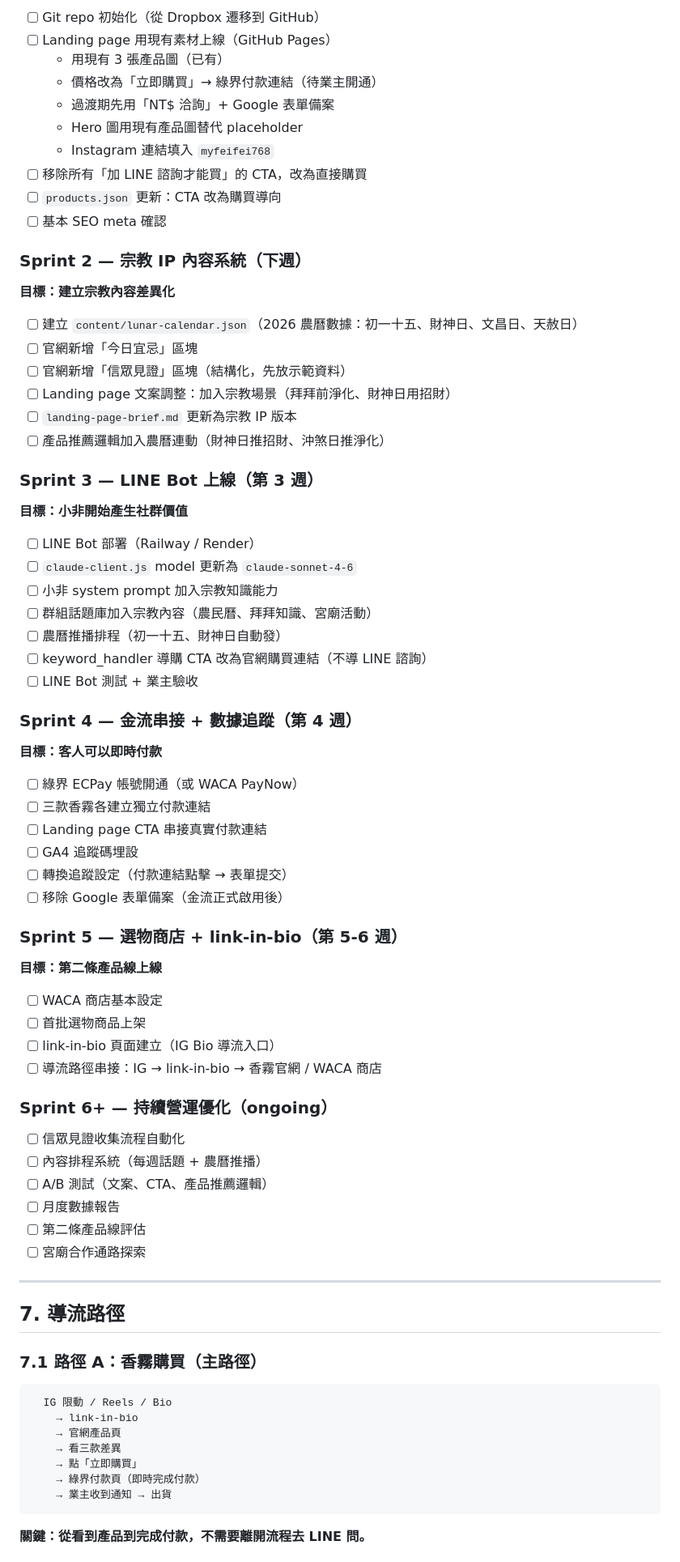
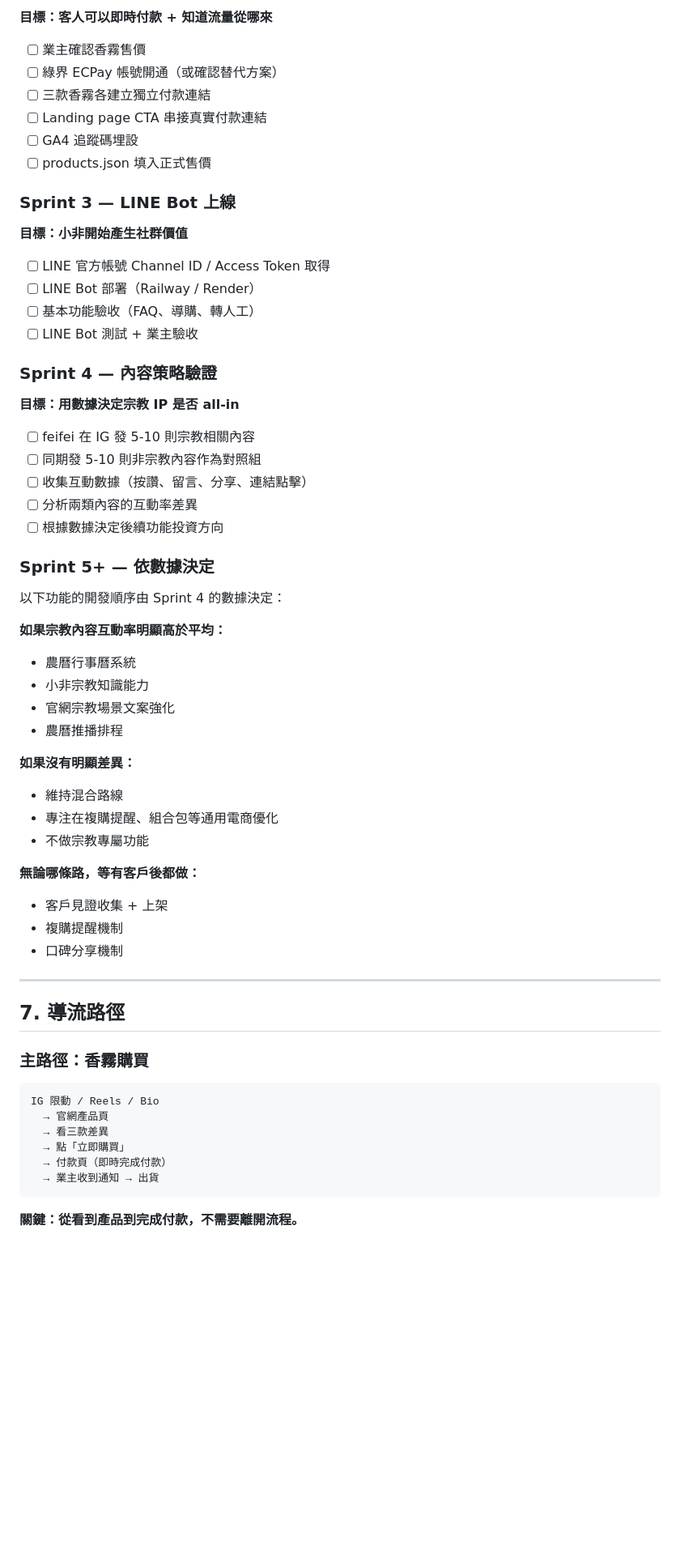
Before and after one commit to Ian0323/feifei-ecommerce, a Markdown page: plan.md, the part around one of its changes. Shown at 81% size. Drawn GitHub-style; blank space fills up the shorter version.

````diff
--- a/plan.md
+++ b/plan.md
@@ -201,82 +230,66 @@ LINE **不是訂單入口**。LINE 的角色：
 
-- [ ] Git repo 初始化（從 Dropbox 遷移到 GitHub）
-- [ ] Landing page 用現有素材上線（GitHub Pages）
-  - 用現有 3 張產品圖（已有）
-  - 價格改為「立即購買」→ 綠界付款連結（待業主開通）
-  - 過渡期先用「NT$ 洽詢」+ Google 表單備案
-  - Hero 圖用現有產品圖替代 placeholder
-  - Instagram 連結填入 `myfeifei768`
-- [ ] 移除所有「加 LINE 諮詢才能買」的 CTA，改為直接購買
-- [ ] `products.json` 更新：CTA 改為購買導向
-- [ ] 基本 SEO meta 確認
+**目標：客人可以即時付款 + 知道流量從哪來**
 
-### Sprint 2 — 宗教 IP 內容系統（下週）
+- [ ] 業主確認香霧售價
+- [ ] 綠界 ECPay 帳號開通（或確認替代方案）
+- [ ] 三款香霧各建立獨立付款連結
+- [ ] Landing page CTA 串接真實付款連結
+- [ ] GA4 追蹤碼埋設
+- [ ] products.json 填入正式售價
 
-**目標：建立宗教內容差異化**
-
-- [ ] 建立 `content/lunar-calendar.json`（2026 農曆數據：初一十五、財神日、文昌日、天赦日）
-- [ ] 官網新增「今日宜忌」區塊
-- [ ] 官網新增「信眾見證」區塊（結構化，先放示範資料）
-- [ ] Landing page 文案調整：加入宗教場景（拜拜前淨化、財神日用招財）
-- [ ] `landing-page-brief.md` 更新為宗教 IP 版本
-- [ ] 產品推薦邏輯加入農曆連動（財神日推招財、沖煞日推淨化）
-
-### Sprint 3 — LINE Bot 上線（第 3 週）
+### Sprint 3 — LINE Bot 上線
 
 **目標：小非開始產生社群價值**
 
+- [ ] LINE 官方帳號 Channel ID / Access Token 取得
 - [ ] LINE Bot 部署（Railway / Render）
-- [ ] `claude-client.js` model 更新為 `claude-sonnet-4-6`
-- [ ] 小非 system prompt 加入宗教知識能力
-- [ ] 群組話題庫加入宗教內容（農民曆、拜拜知識、宮廟活動）
-- [ ] 農曆推播排程（初一十五、財神日自動發）
-- [ ] keyword_handler 導購 CTA 改為官網購買連結（不導 LINE 諮詢）
+- [ ] 基本功能驗收（FAQ、導購、轉人工）
 - [ ] LINE Bot 測試 + 業主驗收
 
-### Sprint 4 — 金流串接 + 數據追蹤（第 4 週）
+### Sprint 4 — 內容策略驗證
 
-**目標：客人可以即時付款**
+**目標：用數據決定宗教 IP 是否 all-in**
 
-- [ ] 綠界 ECPay 帳號開通（或 WACA PayNow）
-- [ ] 三款香霧各建立獨立付款連結
-- [ ] Landing page CTA 串接真實付款連結
-- [ ] GA4 追蹤碼埋設
-- [ ] 轉換追蹤設定（付款連結點擊 → 表單提交）
-- [ ] 移除 Google 表單備案（金流正式啟用後）
+- [ ] feifei 在 IG 發 5-10 則宗教相關內容
+- [ ] 同期發 5-10 則非宗教內容作為對照組
+- [ ] 收集互動數據（按讚、留言、分享、連結點擊）
+- [ ] 分析兩類內容的互動率差異
+- [ ] 根據數據決定後續功能投資方向
 
-### Sprint 5 — 選物商店 + link-in-bio（第 5-6 週）
+### Sprint 5+ — 依數據決定
 
-**目標：第二條產品線上線**
+以下功能的開發順序由 Sprint 4 的數據決定：
 
-- [ ] WACA 商店基本設定
-- [ ] 首批選物商品上架
-- [ ] link-in-bio 頁面建立（IG Bio 導流入口）
-- [ ] 導流路徑串接：IG → link-in-bio → 香霧官網 / WACA 商店
+**如果宗教內容互動率明顯高於平均：**
+- 農曆行事曆系統
+- 小非宗教知識能力
+- 官網宗教場景文案強化
+- 農曆推播排程
 
-### Sprint 6+ — 持續營運優化（ongoing）
+**如果沒有明顯差異：**
+- 維持混合路線
+- 專注在複購提醒、組合包等通用電商優化
+- 不做宗教專屬功能
 
-- [ ] 信眾見證收集流程自動化
-- [ ] 內容排程系統（每週話題 + 農曆推播）
-- [ ] A/B 測試（文案、CTA、產品推薦邏輯）
-- [ ] 月度數據報告
-- [ ] 第二條產品線評估
-- [ ] 宮廟合作通路探索
+**無論哪條路，等有客戶後都做：**
+- 客戶見證收集 + 上架
+- 複購提醒機制
+- 口碑分享機制
 
 ---
 
 ## 7. 導流路徑
 
-### 7.1 路徑 A：香霧購買（主路徑）
+### 主路徑：香霧購買
 
 ```
-  IG 限動 / Reels / Bio
-    → link-in-bio
-    → 官網產品頁
-    → 看三款差異
-    → 點「立即購買」
-    → 綠界付款頁（即時完成付款）
-    → 業主收到通知 → 出貨
+IG 限動 / Reels / Bio
+  → 官網產品頁
+  → 看三款差異
+  → 點「立即購買」
+  → 付款頁（即時完成付款）
+  → 業主收到通知 → 出貨
 ```
 
-**關鍵：從看到產品到完成付款，不需要離開流程去 LINE 問。**
+**關鍵：從看到產品到完成付款，不需要離開流程。**
 
````
Also changed, not shown: other parts of plan.md (+260 -238 lines).
